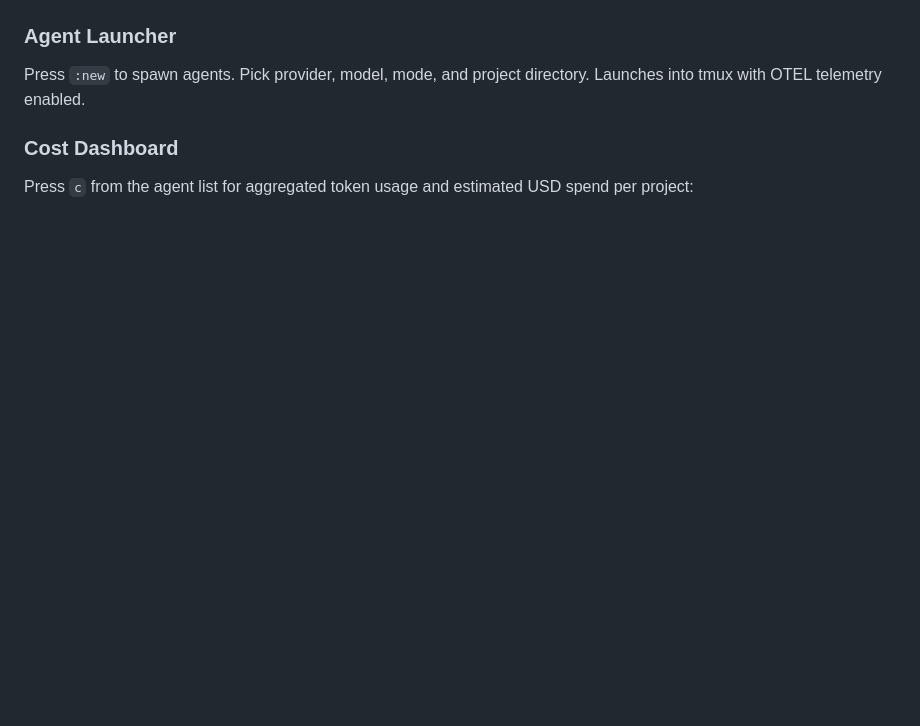
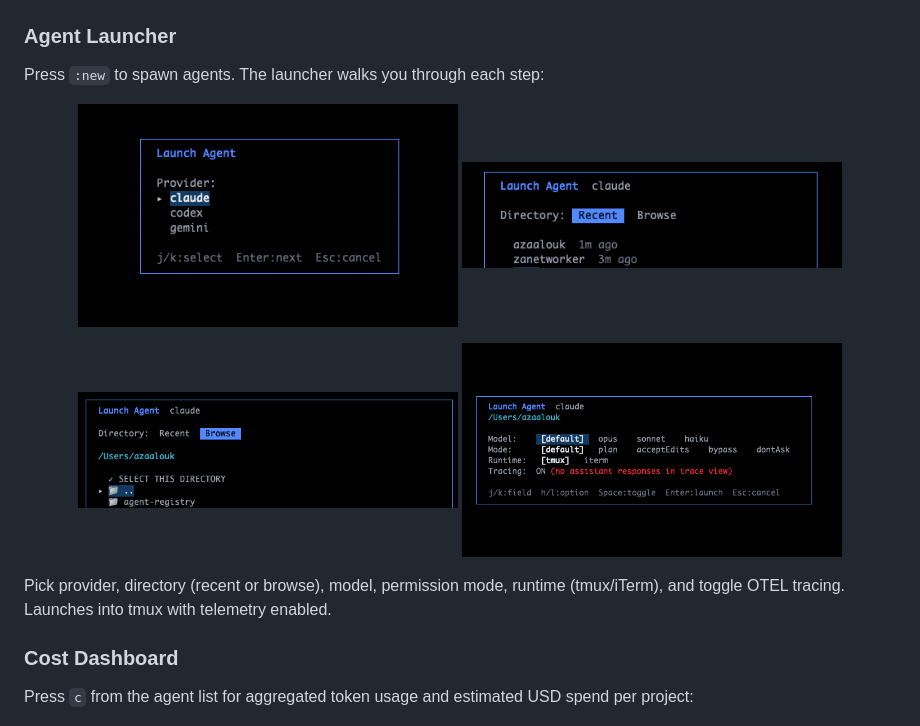
Before and after one commit to zanetworker/aimux, a Markdown page: README.md, the part around the change. Rendered like a GitHub page; pictures changed too: assets/launcher-10.png (added), assets/launcher-11.png (added), assets/launcher-12.png (added); blank space fills up the shorter version.

Commit message:
docs: add agent launcher screenshots to README and presentation
Shows the full 4-step flow: provider selection, recent directories,
filesystem browser, and model/mode/runtime configuration.

Co-Authored-By: Claude Opus 4.6 (1M context) <noreply@anthropic.com>

```diff
--- a/README.md
+++ b/README.md
@@ -88,7 +88,18 @@ Annotations become MLflow feedback assessments for building eval datasets.
 
 ### Agent Launcher
 
-Press `:new` to spawn agents. Pick provider, model, mode, and project directory. Launches into tmux with OTEL telemetry enabled.
+Press `:new` to spawn agents. The launcher walks you through each step:
+
+<p align="center">
+  <img src="assets/launcher-10.png" alt="Step 1: Pick provider" width="380">
+  <img src="assets/launcher-11.png" alt="Step 2: Recent directories" width="380">
+</p>
+<p align="center">
+  <img src="assets/launcher-12.png" alt="Step 3: Browse filesystem" width="380">
+  <img src="assets/launcher-13.png" alt="Step 4: Model, mode, runtime, tracing" width="380">
+</p>
+
+Pick provider, directory (recent or browse), model, permission mode, runtime (tmux/iTerm), and toggle OTEL tracing. Launches into tmux with telemetry enabled.
 
 ### Cost Dashboard
 
```
Also changed, not shown: 1 other file.
